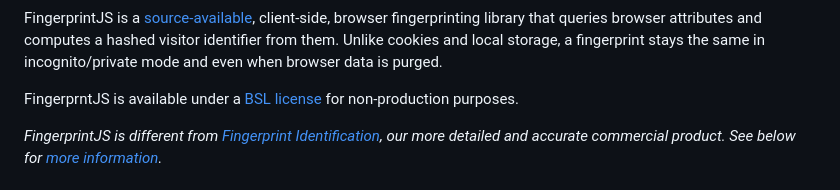
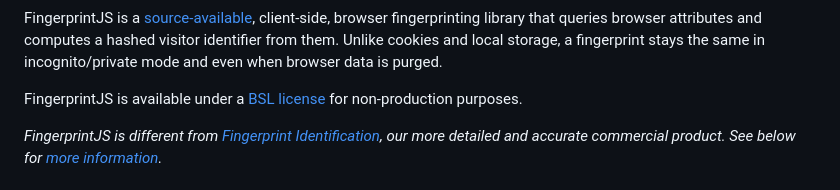
Before and after one commit to fingerprintjs/fingerprintjs, a Markdown page: readme.md, the part around the change. Drawn GitHub-style.

Commit message:
Update readme.md
Typo!

```diff
--- a/readme.md
+++ b/readme.md
@@ -21,7 +21,7 @@
 
 FingerprintJS is a [source-available](docs/licensing.md), client-side, browser fingerprinting library that queries browser attributes and computes a hashed visitor identifier from them. Unlike cookies and local storage, a fingerprint stays the same in incognito/private mode and even when browser data is purged.
 
-FingerprntJS is available under a [BSL license](docs/licensing.md) for non-production purposes.
+FingerprintJS is available under a [BSL license](docs/licensing.md) for non-production purposes.
 
 _FingerprintJS is different from [Fingerprint Identification](https://dev.fingerprint.com/docs/introduction#fingerprint-identification-vs-fingerprintjs), our more detailed and accurate commercial product. See below for [more information](#995-accuracy-with-fingerprint-identification)._
 
```
